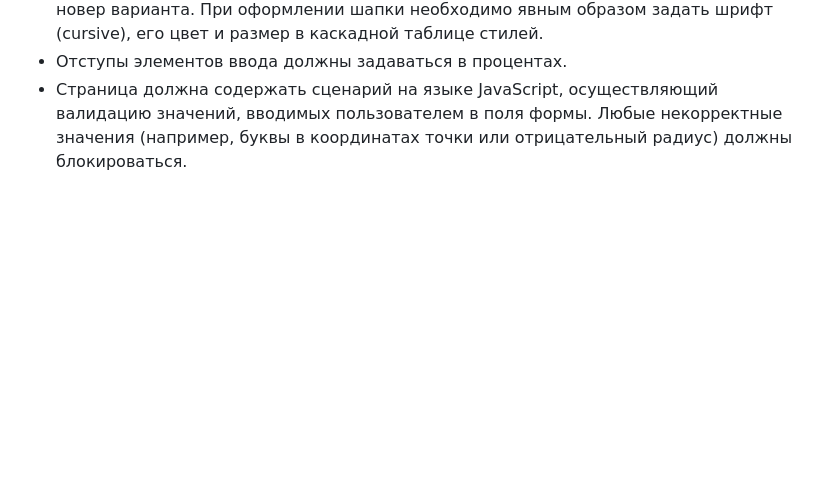
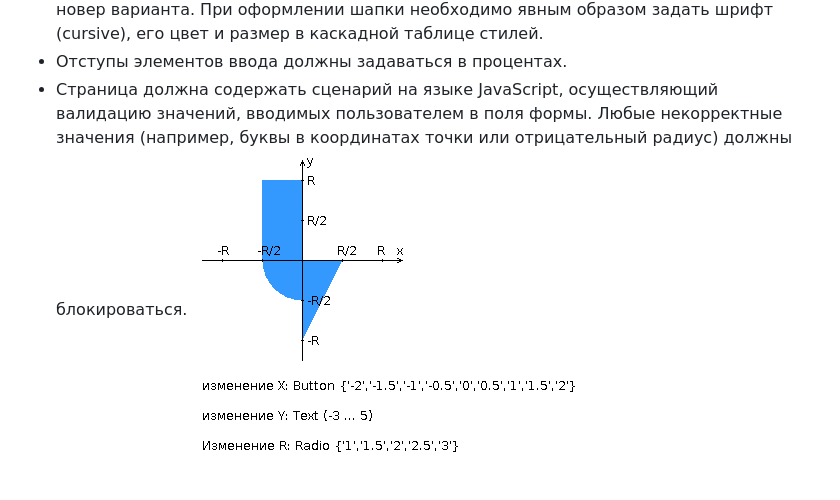
Before and after one commit to Blackcaf/web1, a Markdown page: README.md, the part around the change. Drawn GitHub-style; blank space fills up the shorter version.

```diff
--- a/README.md
+++ b/README.md
@@ -17,3 +17,4 @@
 * HTML-страница должна иметь "шапку", содержащую ФИО студента, номер группы и новер варианта. При оформлении шапки необходимо явным образом задать шрифт (cursive), его цвет и размер в каскадной таблице стилей.
 * Отступы элементов ввода должны задаваться в процентах.
 * Страница должна содержать сценарий на языке JavaScript, осуществляющий валидацию значений, вводимых пользователем в поля формы. Любые некорректные значения (например, буквы в координатах точки или отрицательный радиус) должны блокироваться.
+![](https://github.com/Blackcaf/web1/blob/master/web1.png)
```
